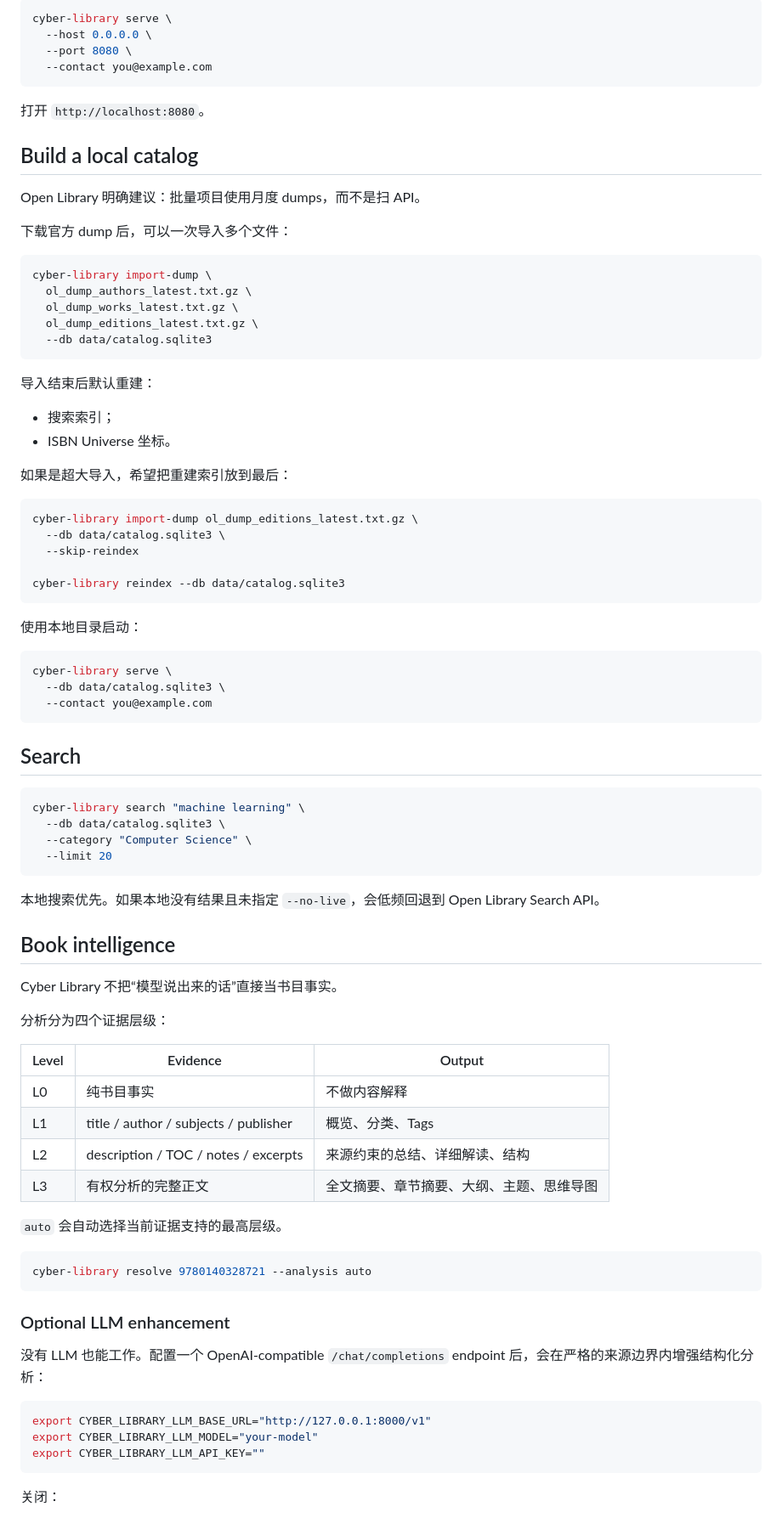
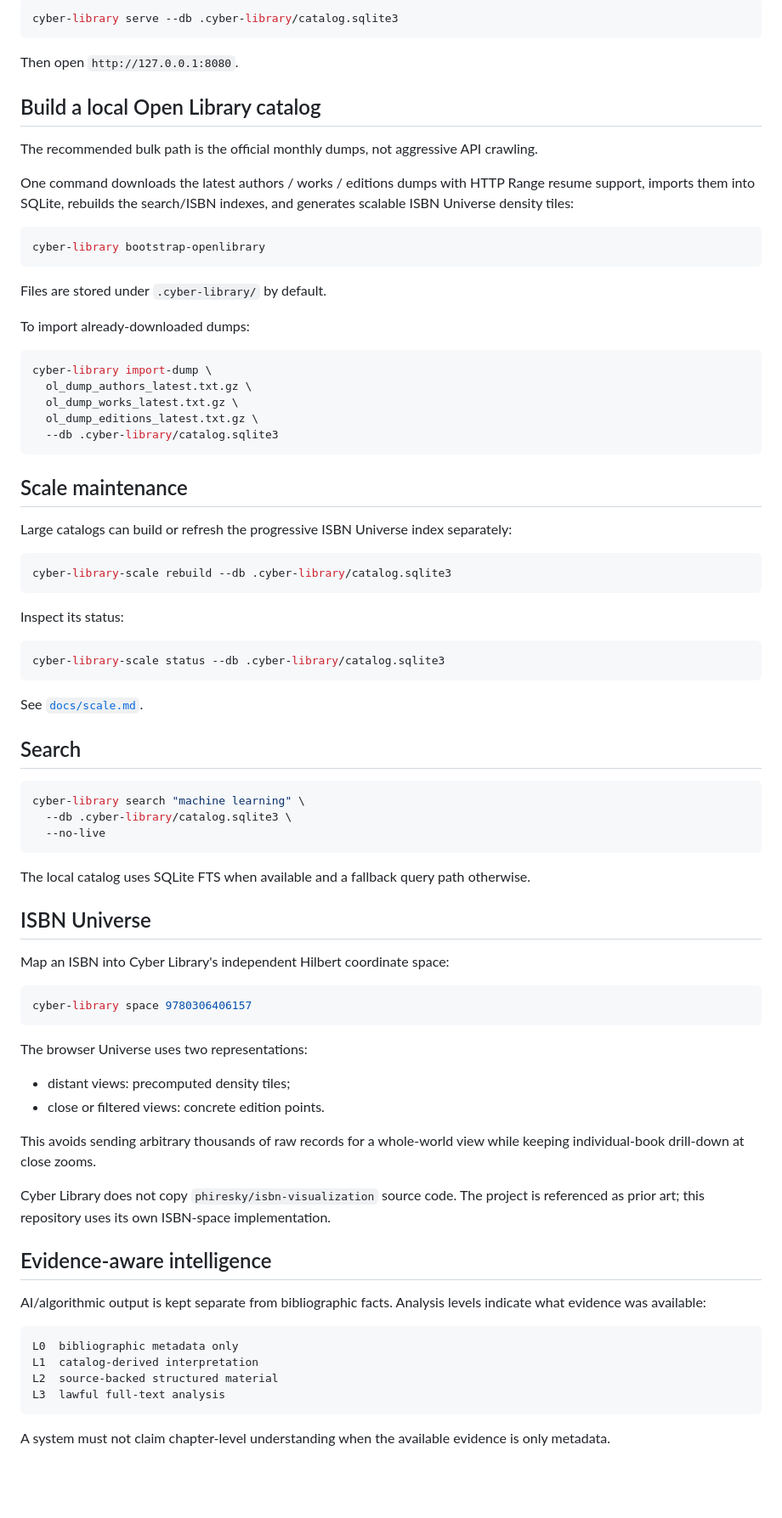
Before and after one commit to HX-Wrdzgzs/cyber-library, a Markdown page: README.md, the part around one of its changes. Shown at 85% size. Drawn GitHub-style; blank space fills up the shorter version.

````diff
--- a/README.md
+++ b/README.md
@@ -87,89 +54,85 @@ cyber-library resolve 9780140328721 \
 
 ```bash
-cyber-library serve \
-  --host 0.0.0.0 \
-  --port 8080 \
-  --contact you@example.com
+cyber-library serve --db .cyber-library/catalog.sqlite3
 ```
 
-打开 `http://localhost:8080`。
+Then open `http://127.0.0.1:8080`.
 
-## Build a local catalog
+## Build a local Open Library catalog
 
-Open Library 明确建议：批量项目使用月度 dumps，而不是扫 API。
+The recommended bulk path is the official monthly dumps, not aggressive API crawling.
 
-下载官方 dump 后，可以一次导入多个文件：
+One command downloads the latest authors / works / editions dumps with HTTP Range resume support, imports them into SQLite, rebuilds the search/ISBN indexes, and generates scalable ISBN Universe density tiles:
+
+```bash
+cyber-library bootstrap-openlibrary
+```
+
+Files are stored under `.cyber-library/` by default.
+
+To import already-downloaded dumps:
 
 ```bash
 cyber-library import-dump \
   ol_dump_authors_latest.txt.gz \
   ol_dump_works_latest.txt.gz \
   ol_dump_editions_latest.txt.gz \
-  --db data/catalog.sqlite3
+  --db .cyber-library/catalog.sqlite3
 ```
 
-导入结束后默认重建：
+## Scale maintenance
 
-- 搜索索引；
-- ISBN Universe 坐标。
-
-如果是超大导入，希望把重建索引放到最后：
+Large catalogs can build or refresh the progressive ISBN Universe index separately:
 
 ```bash
-cyber-library import-dump ol_dump_editions_latest.txt.gz \
-  --db data/catalog.sqlite3 \
-  --skip-reindex
-
-cyber-library reindex --db data/catalog.sqlite3
+cyber-library-scale rebuild --db .cyber-library/catalog.sqlite3
 ```
 
-使用本地目录启动：
+Inspect its status:
 
 ```bash
-cyber-library serve \
-  --db data/catalog.sqlite3 \
-  --contact you@example.com
+cyber-library-scale status --db .cyber-library/catalog.sqlite3
 ```
+
+See [`docs/scale.md`](docs/scale.md).
 
 ## Search
 
 ```bash
 cyber-library search "machine learning" \
-  --db data/catalog.sqlite3 \
-  --category "Computer Science" \
-  --limit 20
+  --db .cyber-library/catalog.sqlite3 \
+  --no-live
 ```
 
-本地搜索优先。如果本地没有结果且未指定 `--no-live`，会低频回退到 Open Library Search API。
+The local catalog uses SQLite FTS when available and a fallback query path otherwise.
 
-## Book intelligence
+## ISBN Universe
 
-Cyber Library 不把“模型说出来的话”直接当书目事实。
-
-分析分为四个证据层级：
-
-| Level | Evidence | Output |
-|---|---|---|
-| L0 | 纯书目事实 | 不做内容解释 |
-| L1 | title / author / subjects / publisher | 概览、分类、Tags |
-| L2 | description / TOC / notes / excerpts | 来源约束的总结、详细解读、结构 |
-| L3 | 有权分析的完整正文 | 全文摘要、章节摘要、大纲、主题、思维导图 |
-
-`auto` 会自动选择当前证据支持的最高层级。
+Map an ISBN into Cyber Library's independent Hilbert coordinate space:
 
 ```bash
-cyber-library resolve 9780140328721 --analysis auto
+cyber-library space 9780306406157
 ```
 
-### Optional LLM enhancement
+The browser Universe uses two representations:
 
-没有 LLM 也能工作。配置一个 OpenAI-compatible `/chat/completions` endpoint 后，会在严格的来源边界内增强结构化分析：
+- distant views: precomputed density tiles;
+- close or filtered views: concrete edition points.
 
-```bash
-export CYBER_LIBRARY_LLM_BASE_URL="http://127.0.0.1:8000/v1"
-export CYBER_LIBRARY_LLM_MODEL="your-model"
-export CYBER_LIBRARY_LLM_API_KEY=""
+This avoids sending arbitrary thousands of raw records for a whole-world view while keeping individual-book drill-down at close zooms.
+
+Cyber Library does not copy `phiresky/isbn-visualization` source code. The project is referenced as prior art; this repository uses its own ISBN-space implementation.
+
+## Evidence-aware intelligence
+
+AI/algorithmic output is kept separate from bibliographic facts. Analysis levels indicate what evidence was available:
+
+```text
+L0  bibliographic metadata only
+L1  catalog-derived interpretation
+L2  source-backed structured material
+L3  lawful full-text analysis
 ```
 
-关闭：
+A system must not claim chapter-level understanding when the available evidence is only metadata.
 
````
Also changed, not shown: other parts of README.md (+70 -214 lines).
